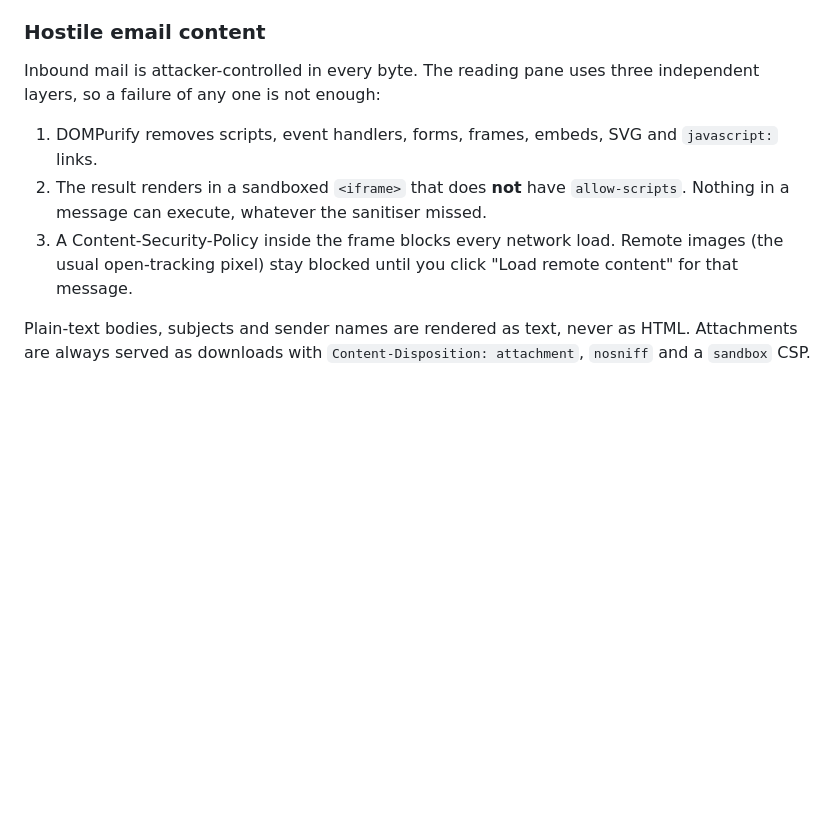
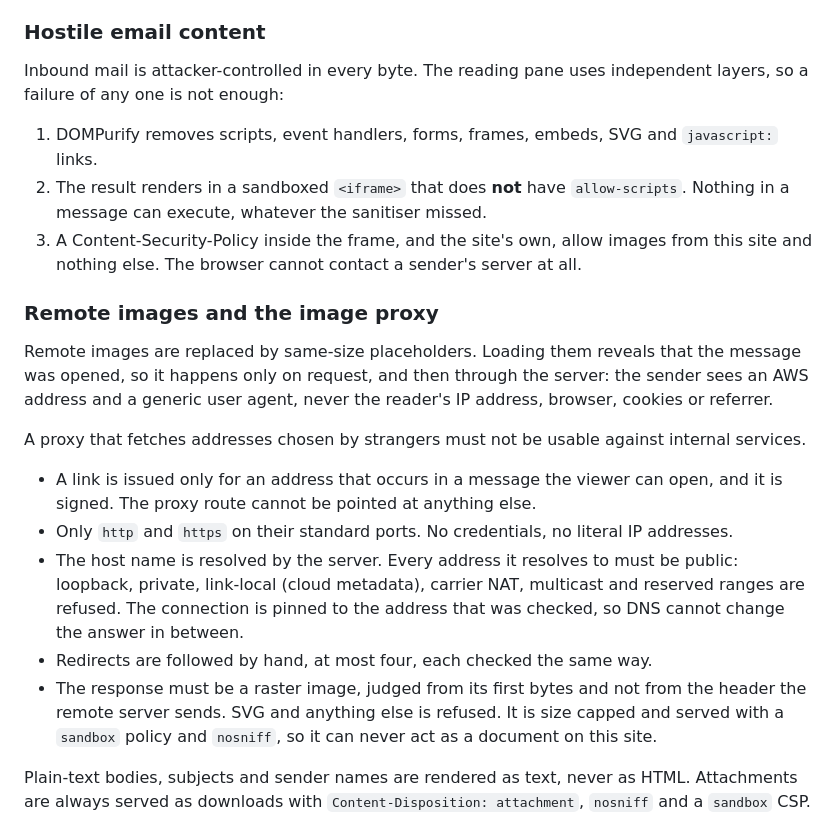
Before and after one commit to seisenberg/eisenberg.dev, a Markdown page: SECURITY.md, the part around the change. Drawn GitHub-style; blank space fills up the shorter version.

```diff
--- a/SECURITY.md
+++ b/SECURITY.md
@@ -50,13 +50,30 @@ reporting for this repository (Security tab, "Report a vulnerability"), or write
   required, and the per-address limits still apply.
 
 ### Hostile email content
-Inbound mail is attacker-controlled in every byte. The reading pane uses three independent layers,
-so a failure of any one is not enough:
+Inbound mail is attacker-controlled in every byte. The reading pane uses independent layers, so a
+failure of any one is not enough:
 1. DOMPurify removes scripts, event handlers, forms, frames, embeds, SVG and `javascript:` links.
 2. The result renders in a sandboxed `<iframe>` that does **not** have `allow-scripts`. Nothing in
    a message can execute, whatever the sanitiser missed.
-3. A Content-Security-Policy inside the frame blocks every network load. Remote images (the usual
-   open-tracking pixel) stay blocked until you click "Load remote content" for that message.
+3. A Content-Security-Policy inside the frame, and the site's own, allow images from this site and
+   nothing else. The browser cannot contact a sender's server at all.
+
+### Remote images and the image proxy
+Remote images are replaced by same-size placeholders. Loading them reveals that the message was
+opened, so it happens only on request, and then through the server: the sender sees an AWS
+address and a generic user agent, never the reader's IP address, browser, cookies or referrer.
+
+A proxy that fetches addresses chosen by strangers must not be usable against internal services.
+- A link is issued only for an address that occurs in a message the viewer can open, and it is
+  signed. The proxy route cannot be pointed at anything else.
+- Only `http` and `https` on their standard ports. No credentials, no literal IP addresses.
+- The host name is resolved by the server. Every address it resolves to must be public: loopback,
+  private, link-local (cloud metadata), carrier NAT, multicast and reserved ranges are refused. The
+  connection is pinned to the address that was checked, so DNS cannot change the answer in between.
+- Redirects are followed by hand, at most four, each checked the same way.
+- The response must be a raster image, judged from its first bytes and not from the header the
+  remote server sends. SVG and anything else is refused. It is size capped and served with a
+  `sandbox` policy and `nosniff`, so it can never act as a document on this site.
 
 Plain-text bodies, subjects and sender names are rendered as text, never as HTML. Attachments are
 always served as downloads with `Content-Disposition: attachment`, `nosniff` and a `sandbox` CSP.
```
Also changed, not shown: README.md (+16 -5 lines), docs/screenshots/mail-hostile.png, docs/screenshots/mail-html.png, docs/screenshots/phone-images-hidden.png (added), 9 other files.
